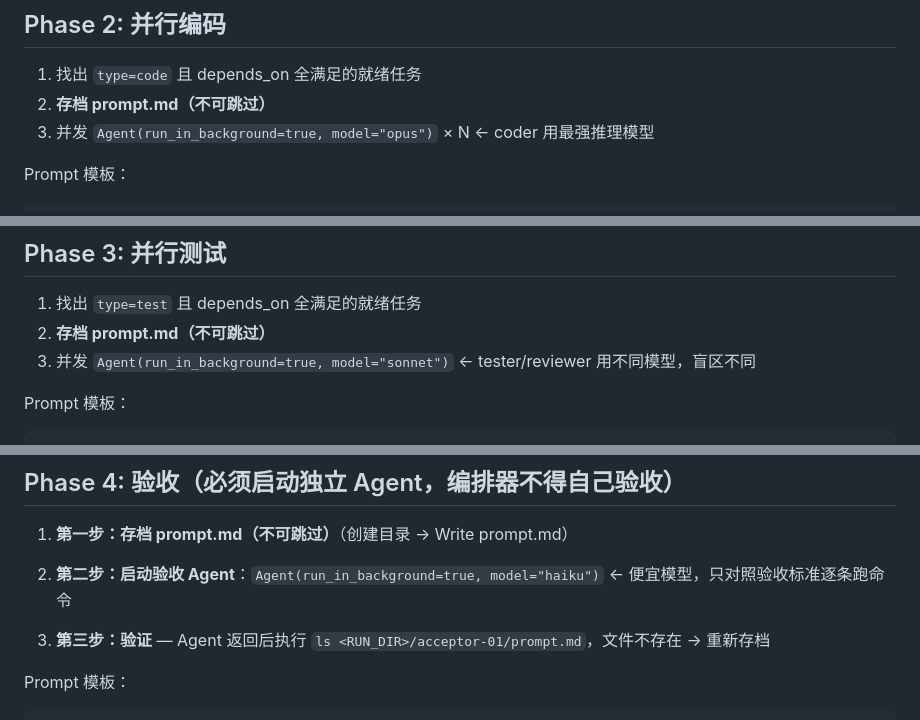
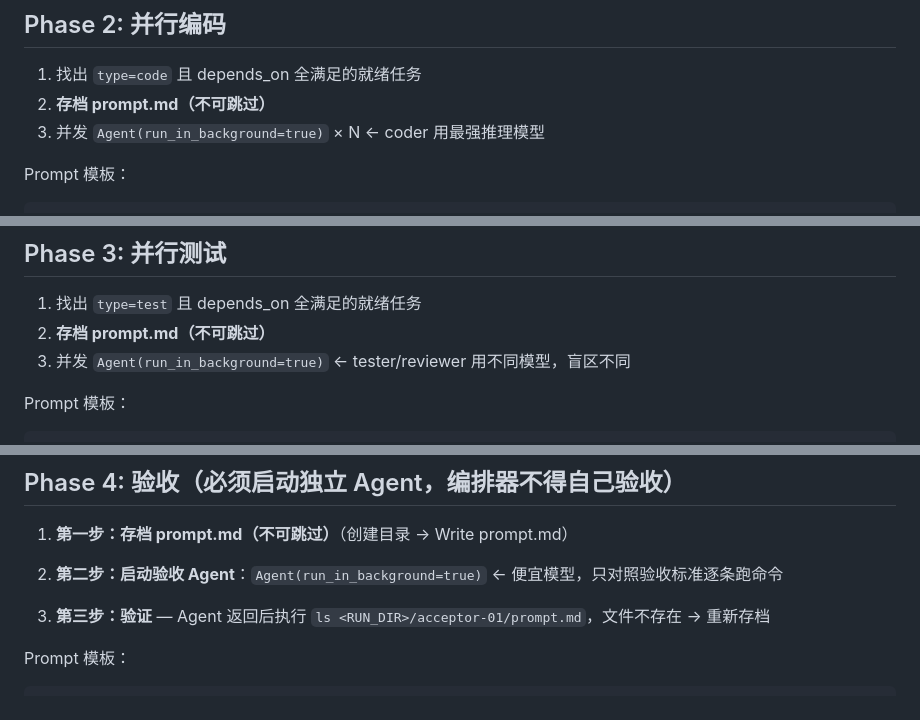
Before and after one commit to hhhwdt/agent-fleet-pro, a Markdown page: SKILL.md, 3 parts joined by grey strips. Rendered like a GitHub page.

Commit message:
fix: remove model-specific params from SKILL.md, use default model

````diff
--- a/SKILL.md
+++ b/SKILL.md
@@ -273,7 +273,7 @@ ls -la <RUN_DIR>/FINAL_REPORT.md  # 存在 + ≥500B
 
 1. 找出 `type=code` 且 depends_on 全满足的就绪任务
 2. **存档 prompt.md（不可跳过）**
-3. 并发 `Agent(run_in_background=true, model="opus")` × N ← coder 用最强推理模型
+3. 并发 `Agent(run_in_background=true)` × N ← coder 用最强推理模型
 
 Prompt 模板：
 ```
@@ -324,7 +324,7 @@ output.log 少于 5 行 = 失败！
 
 1. 找出 `type=test` 且 depends_on 全满足的就绪任务
 2. **存档 prompt.md（不可跳过）**
-3. 并发 `Agent(run_in_background=true, model="sonnet")` ← tester/reviewer 用不同模型，盲区不同
+3. 并发 `Agent(run_in_background=true)` ← tester/reviewer 用不同模型，盲区不同
 
 Prompt 模板：
 ```
@@ -378,7 +378,7 @@ output.log 少于 5 行 = 失败！
 ## Phase 4: 验收（必须启动独立 Agent，编排器不得自己验收）
 
 1. **第一步：存档 prompt.md（不可跳过）**（创建目录 → Write prompt.md）
-2. **第二步：启动验收 Agent**：`Agent(run_in_background=true, model="haiku")` ← 便宜模型，只对照验收标准逐条跑命令
+2. **第二步：启动验收 Agent**：`Agent(run_in_background=true)` ← 便宜模型，只对照验收标准逐条跑命令
 
 3. **第三步：验证** — Agent 返回后执行 `ls <RUN_DIR>/acceptor-01/prompt.md`，文件不存在 → 重新存档
 
````
